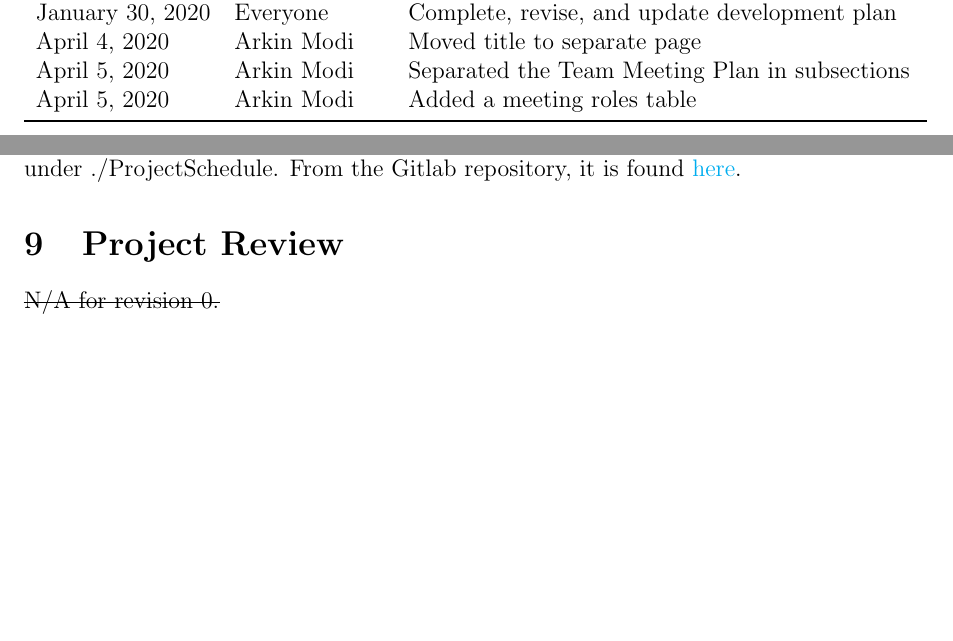
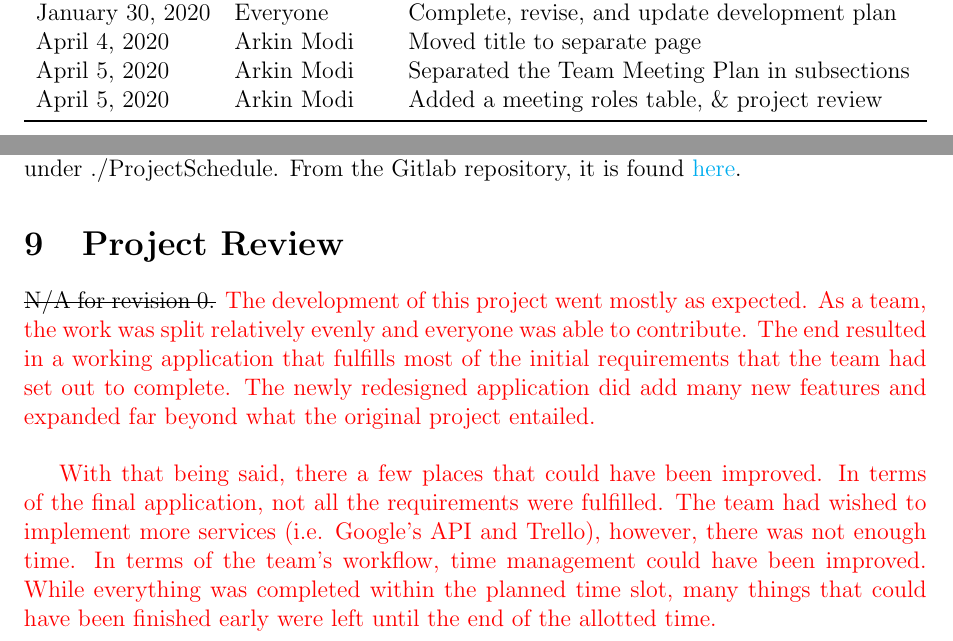
Before and after one commit to arkinmodi/ScrumBot, a LaTeX document (Doc/DevelopmentPlan/developmentPlan.tex): two parts of pages 2 and 5 of 5, joined at a grey line, cut so that both start at the same text, the shorter picture padded with empty space. Compiled offline with pdfLaTeX.

Commit message:
Added Project Review

```diff
--- a/Doc/DevelopmentPlan/developmentPlan.tex
+++ b/Doc/DevelopmentPlan/developmentPlan.tex
@@ -49,7 +49,7 @@
             January 30, 2020 & Everyone & Complete, revise, and update development plan\\
             April 4, 2020 & Arkin Modi & Moved title to separate page\\
             April 5, 2020 & Arkin Modi & Separated the Team Meeting Plan in subsections\\
-            April 5, 2020 & Arkin Modi & Added a meeting roles table\\
+            April 5, 2020 & Arkin Modi & Added a meeting roles table, \& project review\\
         \bottomrule
     \end{tabularx}
 \end{table}
@@ -141,5 +141,8 @@ The project schedule is written in the form of a Gantt Chart and found in our re
 
 \section{Project Review}
 \sout{N/A for revision 0.}
+\textcolor{red}{The development of this project went mostly as expected. As a team, the work was split relatively evenly and everyone was able to contribute. The end resulted in a working application that fulfills most of the initial requirements that the team had set out to complete. The newly redesigned application did add many new features and expanded far beyond what the original project entailed.}\\
+
+\textcolor{red}{With that being said, there a few places that could have been improved. In terms of the final application, not all the requirements were fulfilled. The team had wished to implement more services (i.e. Google's API and Trello), however, there was not enough time. In terms of the team's workflow, time management could have been improved. While everything was completed within the planned time slot, many things that could have been finished early were left until the end of the allotted time.}
 
 \end{document}
```
Also changed, not shown: Doc/DevelopmentPlan/developmentPlan.pdf.
